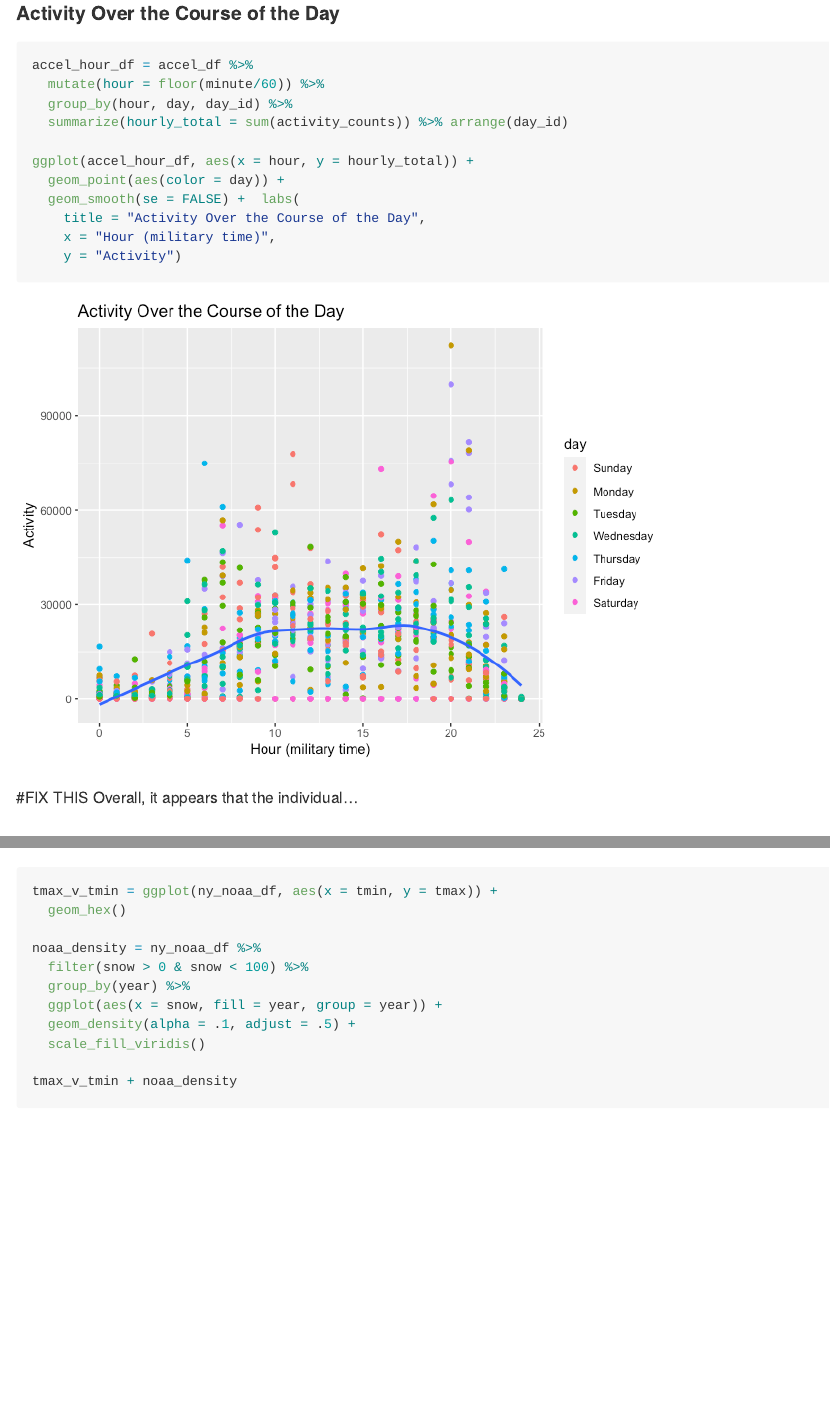
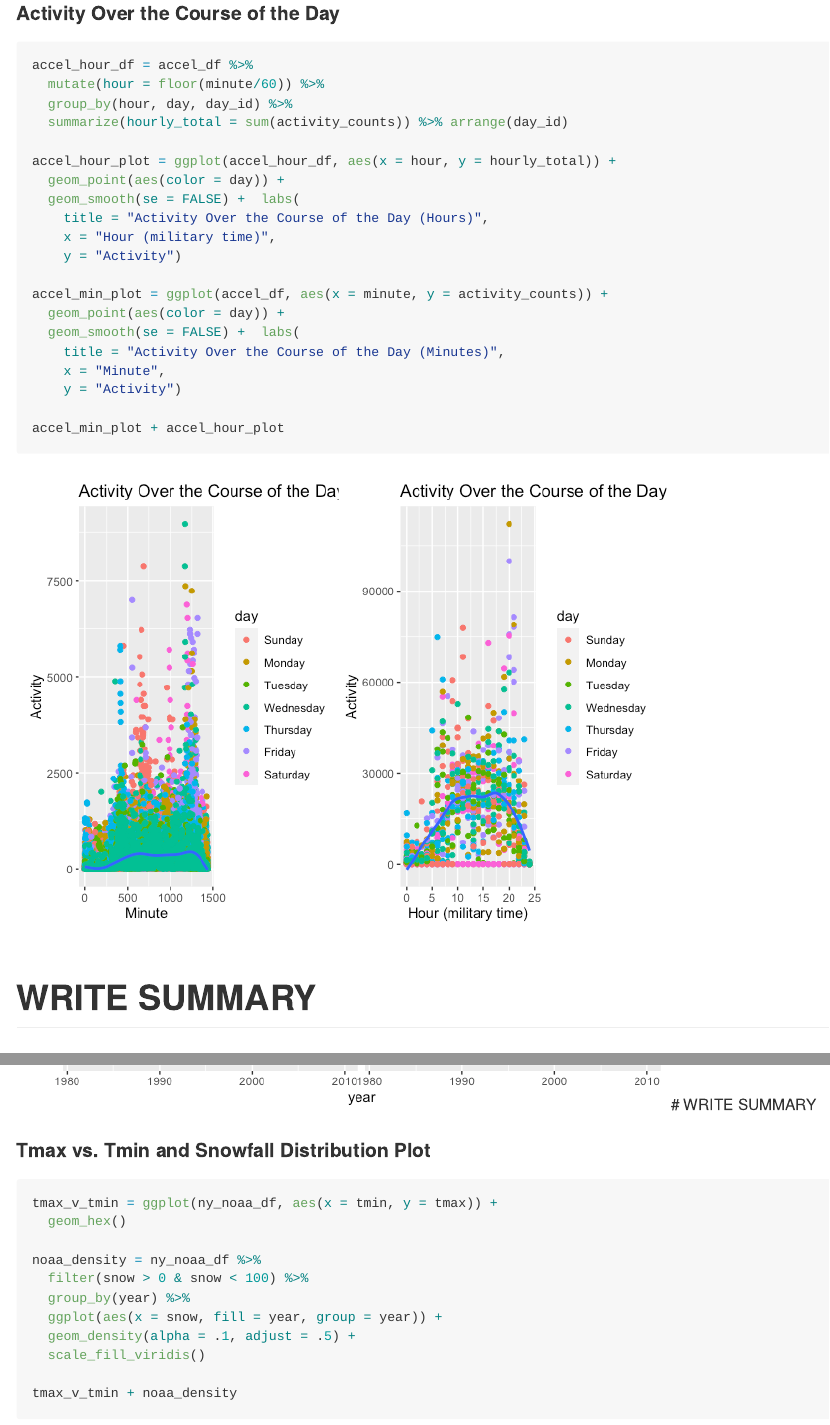
Before and after one commit to shodaiinose/p8105_hw3_si2426, an R Markdown document (p8105_hw3_si2426.Rmd): the page in a window 1100 px wide, from 3290 px down, and a second part further down, joined at a grey line. The pictures show the output file p8105_hw3_si2426.md that the author committed with the source, drawn offline in the style of GitHub; long lines of code are wrapped.

Commit message:
create minute and hour plot

````diff
--- a/p8105_hw3_si2426.Rmd
+++ b/p8105_hw3_si2426.Rmd
@@ -54,15 +54,24 @@ accel_hour_df = accel_df %>%
   group_by(hour, day, day_id) %>%
   summarize(hourly_total = sum(activity_counts)) %>% arrange(day_id)
 
-ggplot(accel_hour_df, aes(x = hour, y = hourly_total)) +
+accel_hour_plot = ggplot(accel_hour_df, aes(x = hour, y = hourly_total)) +
   geom_point(aes(color = day)) +
   geom_smooth(se = FALSE) +  labs(
-    title = "Activity Over the Course of the Day",
+    title = "Activity Over the Course of the Day (Hours)",
     x = "Hour (military time)",
     y = "Activity")
+
+accel_min_plot = ggplot(accel_df, aes(x = minute, y = activity_counts)) +
+  geom_point(aes(color = day)) +
+  geom_smooth(se = FALSE) +  labs(
+    title = "Activity Over the Course of the Day (Minutes)",
+    x = "Minute",
+    y = "Activity")
+
+accel_min_plot + accel_hour_plot
 ```
 
-#FIX THIS Overall, it appears that the individual...
+# WRITE SUMMARY
 
 ## Problem 3
 
@@ -91,7 +100,11 @@ ggplot(ny_noaa_df_jan_jul, aes(x = year, y = (mean_tmax))) +
   geom_smooth(se = FALSE) +
   facet_grid(. ~month)
 ```
+# WRITE SUMMARY
 
+
+
+#### Tmax vs. Tmin and Snowfall Distribution Plot
 ```{r}
 tmax_v_tmin = ggplot(ny_noaa_df, aes(x = tmin, y = tmax)) +
   geom_hex()
@@ -105,3 +118,4 @@ noaa_density = ny_noaa_df %>%
 
 tmax_v_tmin + noaa_density
 ```
+# WRITE SUMMARY
````
Also changed, not shown: p8105_hw3_si2426.md, p8105_hw3_si2426_files/figure-gfm/unnamed-chunk-4-1.png.
